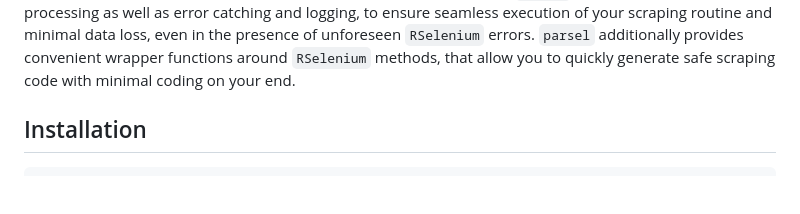
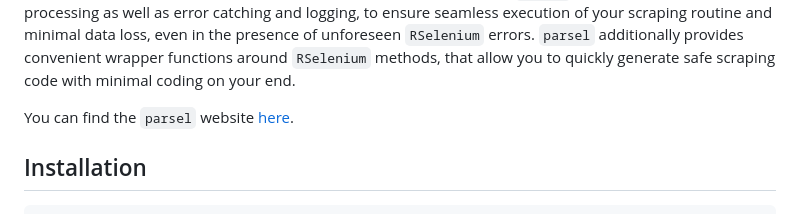
Before and after one commit to till-tietz/parsel, a Markdown page: README.md, the part around the change. Rendered like a GitHub page; blank space fills up the shorter version.

```diff
--- a/README.md
+++ b/README.md
@@ -22,6 +22,8 @@ minimal data loss, even in the presence of unforeseen `RSelenium`
 errors. `parsel` additionally provides convenient wrapper functions
 around `RSelenium` methods, that allow you to quickly generate safe
 scraping code with minimal coding on your end.
+
+You can find the `parsel` website [here](https://till-tietz.github.io/parsel/).
 
 ## Installation
 
```
